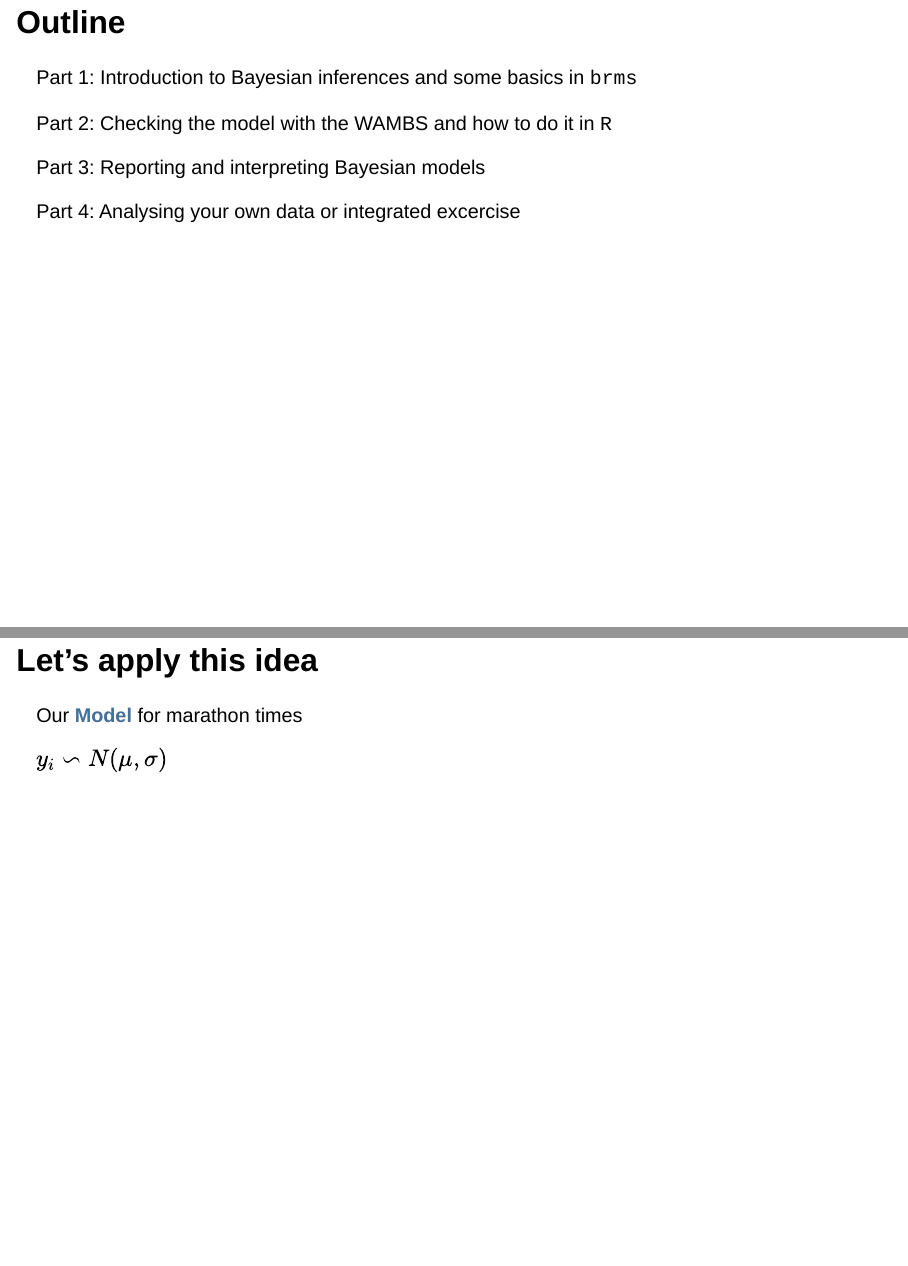
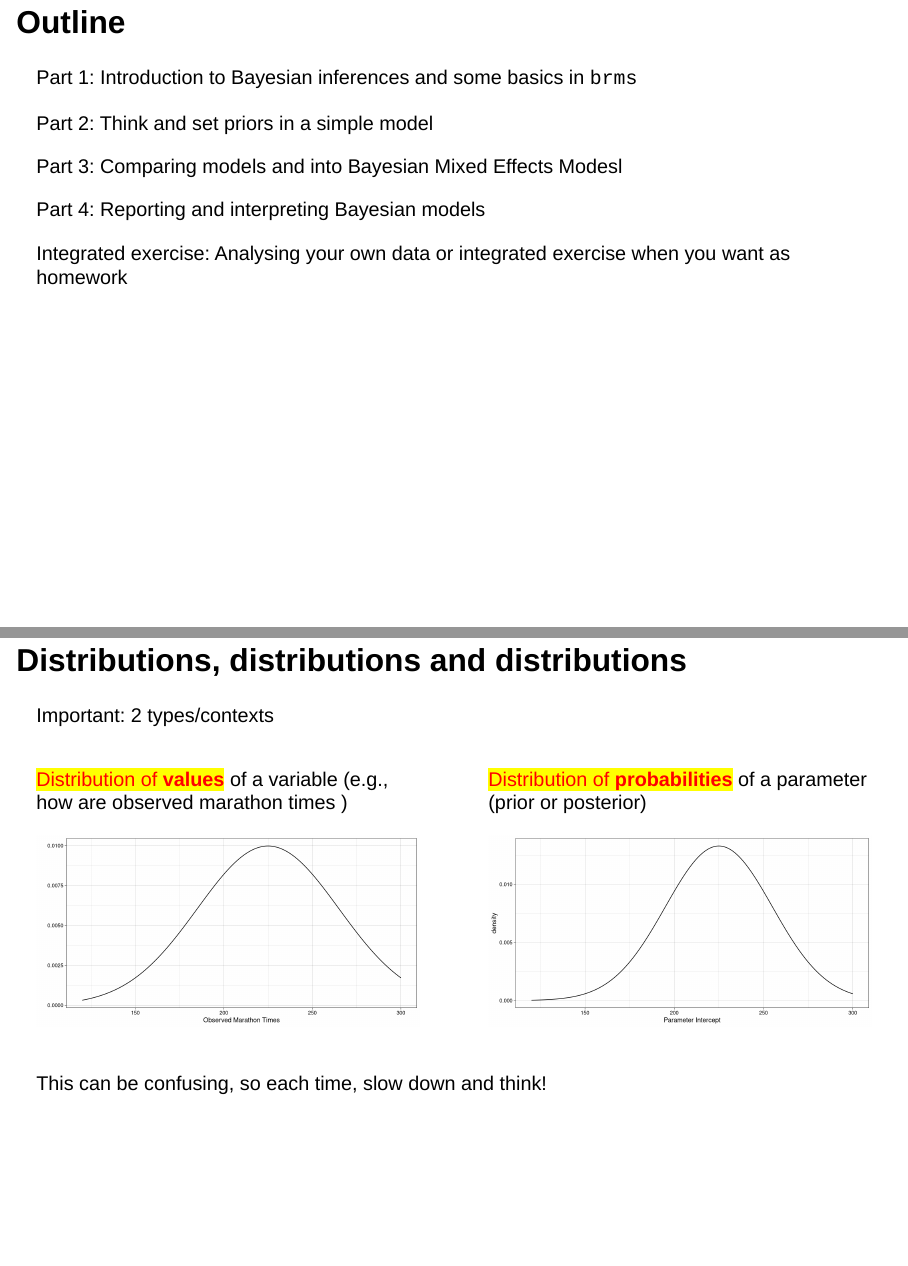
Before and after one commit to Sdemaeyer2/abar_Turku2024, a Quarto document (Presentations/Part1/Slides_Part1.qmd): pages 4 and 21 of 51, joined at a grey line. Rendered offline with R 4.5, knitr and Pandoc in place of Quarto, with nearby package versions; drawn as Slidy slides in place of the format the file asks for; some code elsewhere in the file could not run offline.

Commit message:
Update_slidesPart1

````diff
--- a/Presentations/Part1/Slides_Part1.qmd
+++ b/Presentations/Part1/Slides_Part1.qmd
@@ -52,11 +52,13 @@ Let's get to know each other first!
 
 Part 1: Introduction to Bayesian inferences and some basics in `brms`
 
-Part 2: Checking the model with the WAMBS and how to do it in `R`
+Part 2: Think and set priors in a simple model
 
-Part 3: Reporting and interpreting Bayesian models
+Part 3: Comparing models and into Bayesian Mixed Effects Modesl
 
-Part 4: Analysing your own data or integrated excercise
+Part 4: Reporting and interpreting Bayesian models
+
+Integrated exercise: Analysing your own data or integrated exercise when you want as homework
 
 ## Practical stuff
 
@@ -310,6 +312,66 @@ Two potential priors for the *mean marathon time* in the population
 ## Bayesian theorem in stats
 
 <br> <br> *"For Bayesians, the data are treated as fixed and the parameters vary. \[...\] Bayes' rule tells us that to calculate the posterior probability distribution we must combine a likelihood with a prior probability distribution over parameter values."* <br> (Lambert, 2018, p.88)
+
+
+## Distributions, distributions and distributions
+
+Important: 2 types/contexts
+
+::: columns
+::: {.column width="50%"}
+
+[Distribution of **values**]{style="background-color: yellow; color: red"} of a variable (e.g., how are observed marathon times )
+
+```{r}
+Marathon_times <- seq(120, 300, by = 0.1)
+
+Freq <- dnorm(
+  Marathon_times,
+  225,
+  40
+  )
+
+data.frame(Marathon_times, Freq) %>%
+  ggplot(aes(x = Marathon_times, y = Freq)) +
+    geom_line() +
+    labs(
+      x = "Observed Marathon Times",
+      y = ""
+    ) +
+  theme_linedraw()
+```
+
+
+:::
+
+::: {.column width="50%"}
+
+[Distribution of **probabilities**]{style="background-color: yellow; color: red"} of a parameter (prior or posterior)
+
+```{r}
+Intercept <- seq(120, 300, by = 0.1)
+
+Probability <- dnorm(
+  Marathon_times,
+  225,
+  30
+  )
+
+data.frame(Intercept, Probability) %>%
+  ggplot(aes(x = Intercept, y = Probability)) +
+    geom_line() +
+    labs(
+      x = "Parameter Intercept",
+      y = "density"
+    ) +
+  theme_linedraw()
+```
+
+:::
+:::
+
+This can be confusing, so each time, slow down and think!
 
 ## Let's apply this idea
 
````
Also changed, not shown: Presentations/Part1/Slides_Part1.qmd (2 more changed lines).
